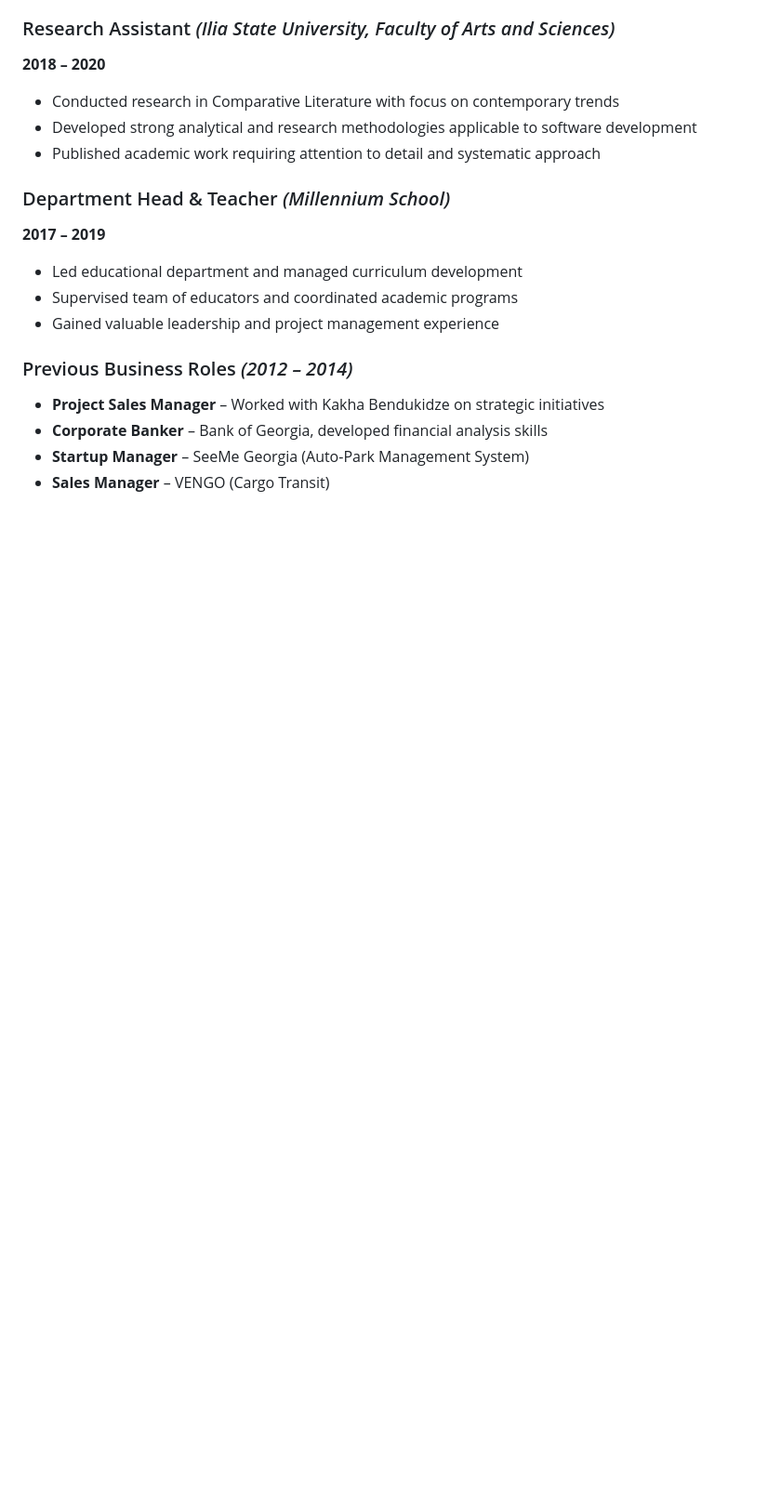
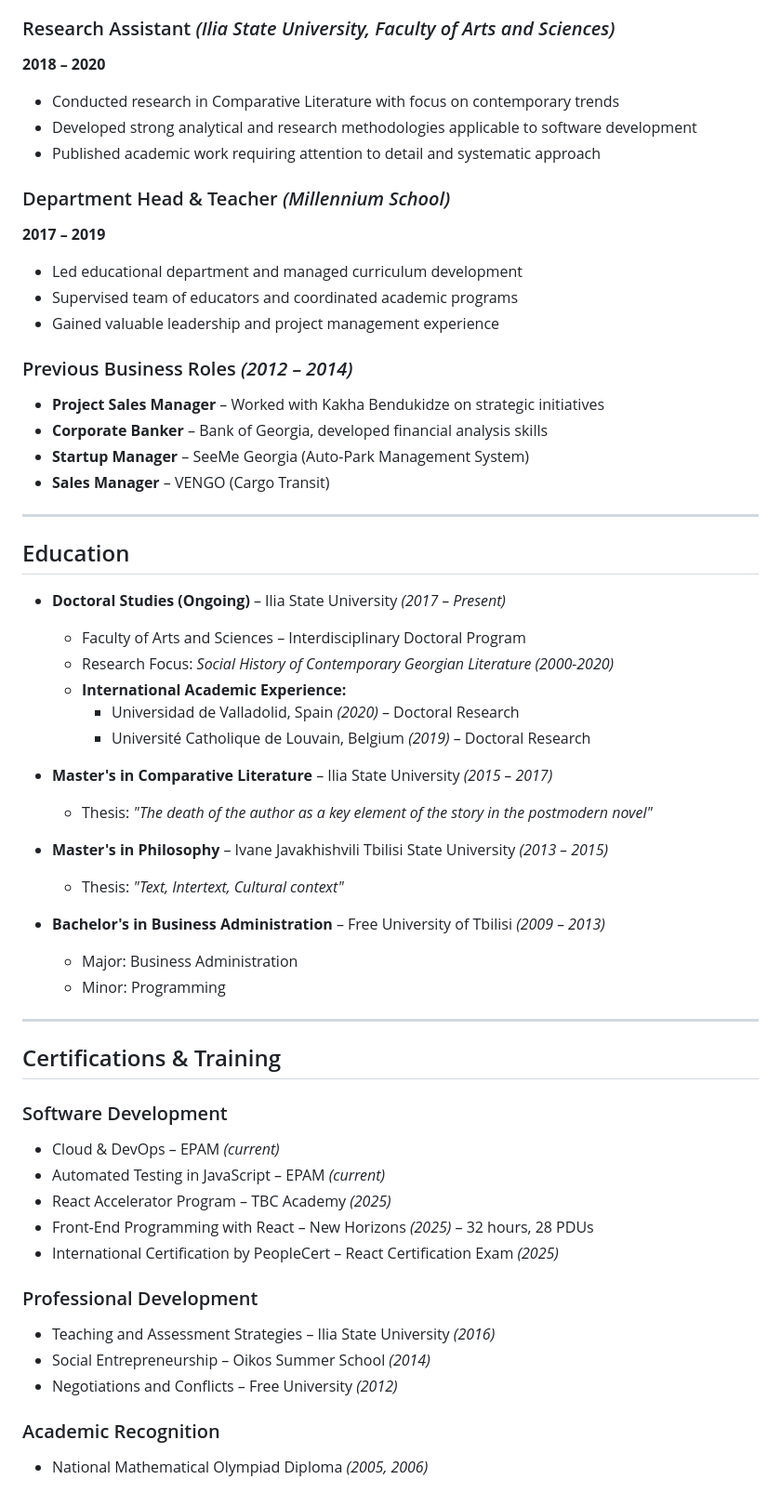
Before and after one commit to IrakliAmbroladze/cv, a Markdown page: cv.md, the part around the change. Shown at 93% size. Rendered like a GitHub page; blank space fills up the shorter version.

Commit message:
feat: add educational background

```diff
--- a/cv.md
+++ b/cv.md
@@ -83,3 +83,43 @@ Software Engineer with a unique interdisciplinary background combining technical
 - **Corporate Banker** – Bank of Georgia, developed financial analysis skills
 - **Startup Manager** – SeeMe Georgia (Auto-Park Management System)
 - **Sales Manager** – VENGO (Cargo Transit)
+
+---
+
+## Education
+
+- **Doctoral Studies (Ongoing)** – Ilia State University *(2017 – Present)*
+  - Faculty of Arts and Sciences – Interdisciplinary Doctoral Program
+  - Research Focus: *Social History of Contemporary Georgian Literature (2000-2020)*
+  - **International Academic Experience:**
+    - Universidad de Valladolid, Spain *(2020)* – Doctoral Research
+    - Université Catholique de Louvain, Belgium *(2019)* – Doctoral Research
+
+- **Master's in Comparative Literature** – Ilia State University *(2015 – 2017)*
+  - Thesis: *"The death of the author as a key element of the story in the postmodern novel"*
+
+- **Master's in Philosophy** – Ivane Javakhishvili Tbilisi State University *(2013 – 2015)*
+  - Thesis: *"Text, Intertext, Cultural context"*
+
+- **Bachelor's in Business Administration** – Free University of Tbilisi *(2009 – 2013)*
+  - Major: Business Administration
+  - Minor: Programming
+
+---
+
+## Certifications & Training
+
+### Software Development
+- Cloud & DevOps – EPAM *(current)*
+- Automated Testing in JavaScript – EPAM *(current)*
+- React Accelerator Program – TBC Academy *(2025)*
+- Front-End Programming with React – New Horizons *(2025)* – 32 hours, 28 PDUs
+- International Certification by PeopleCert – React Certification Exam *(2025)*
+
+### Professional Development
+- Teaching and Assessment Strategies – Ilia State University *(2016)*
+- Social Entrepreneurship – Oikos Summer School *(2014)*
+- Negotiations and Conflicts – Free University *(2012)*
+
+### Academic Recognition
+- National Mathematical Olympiad Diploma *(2005, 2006)*
```
